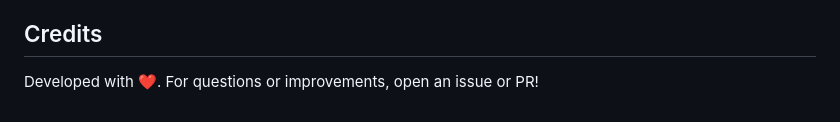
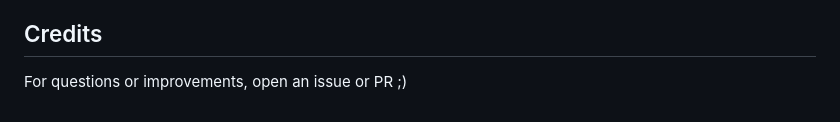
Before and after one commit to ai-elf/Gantt, a Markdown page: README.md, the part around the change. Drawn GitHub-style.

```diff
--- a/README.md
+++ b/README.md
@@ -69,4 +69,4 @@ Order,Title,FE,BE,DES
 - [PapaParse](https://www.papaparse.com/) (CDN)
 
 ## Credits
-Developed with ❤️. For questions or improvements, open an issue or PR!
+For questions or improvements, open an issue or PR ;)
```
